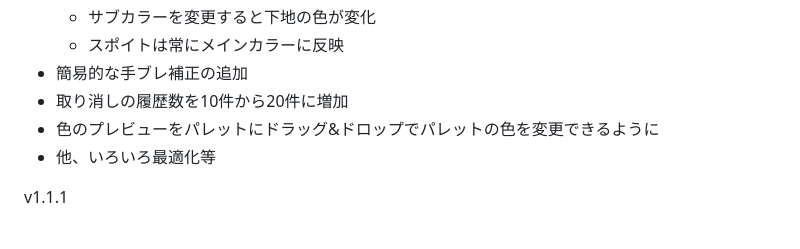
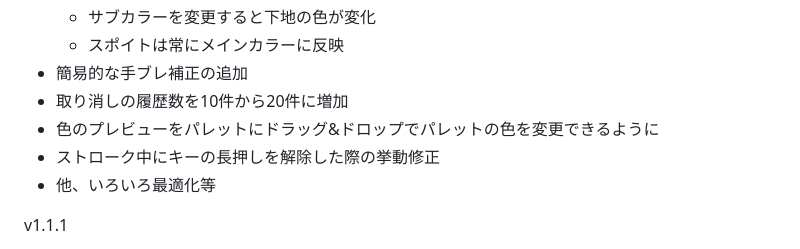
Before and after one commit to toshiakidisco/discord-tegaki, a Markdown page: README.md, the part around the change. Rendered like a GitHub page.

Commit message:
更新内容記載

```diff
--- a/README.md
+++ b/README.md
@@ -43,6 +43,7 @@ v1.2.0
 - 簡易的な手ブレ補正の追加
 - 取り消しの履歴数を10件から20件に増加
 - 色のプレビューをパレットにドラッグ&ドロップでパレットの色を変更できるように
+- ストローク中にキーの長押しを解除した際の挙動修正
 - 他、いろいろ最適化等
 
 v1.1.1
```
